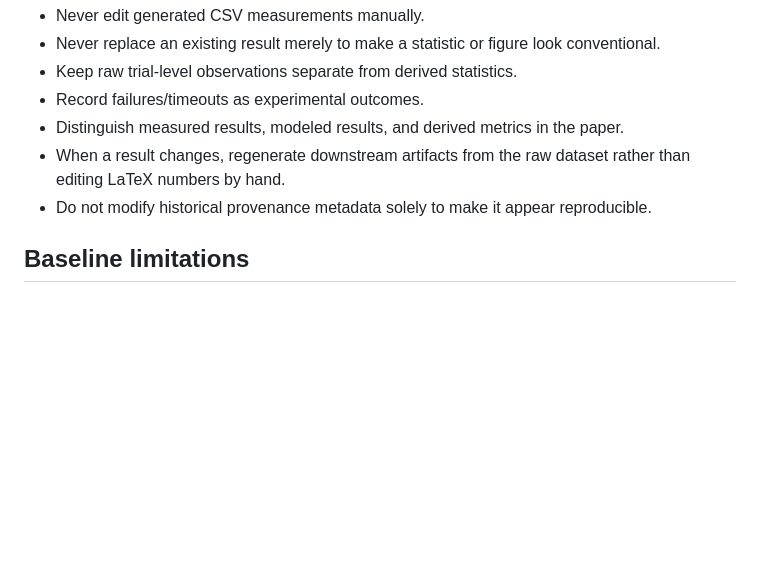
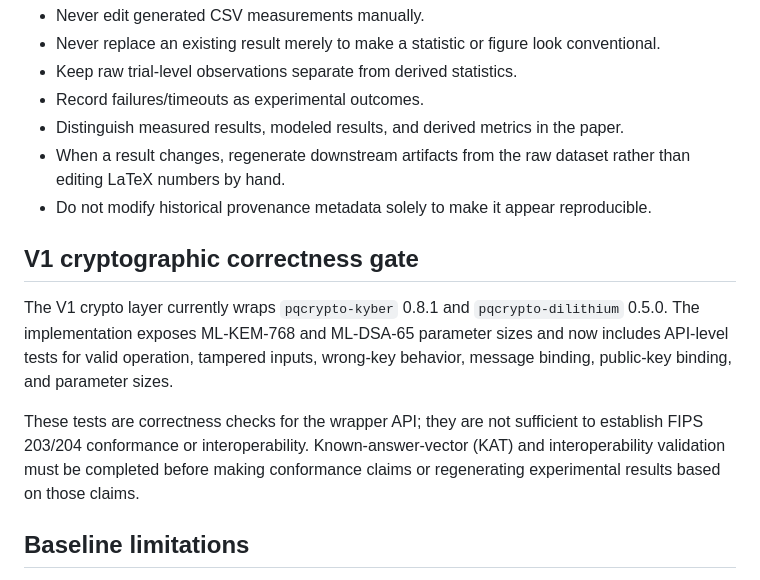
Before and after one commit to red-snow64/orbit-pqc, a Markdown page: docs/REPRODUCIBILITY.md, the part around the change. GitHub-like rendering; blank space fills up the shorter version.

Commit message:
V1: document cryptographic correctness gate

```diff
--- a/docs/REPRODUCIBILITY.md
+++ b/docs/REPRODUCIBILITY.md
@@ -50,6 +50,12 @@ Historical datasets whose metadata records `git_commit: "unknown"` are retained
 - When a result changes, regenerate downstream artifacts from the raw dataset rather than editing LaTeX numbers by hand.
 - Do not modify historical provenance metadata solely to make it appear reproducible.
 
+## V1 cryptographic correctness gate
+
+The V1 crypto layer currently wraps `pqcrypto-kyber` 0.8.1 and `pqcrypto-dilithium` 0.5.0. The implementation exposes ML-KEM-768 and ML-DSA-65 parameter sizes and now includes API-level tests for valid operation, tampered inputs, wrong-key behavior, message binding, public-key binding, and parameter sizes.
+
+These tests are correctness checks for the wrapper API; they are not sufficient to establish FIPS 203/204 conformance or interoperability. Known-answer-vector (KAT) and interoperability validation must be completed before making conformance claims or regenerating experimental results based on those claims.
+
 ## Baseline limitations
 
 The baseline metadata predates this protocol and some historical sidecars contain `git_commit: "unknown"`. The baseline also represents the current implementation and is not a declaration that the cryptographic construction, orbital model, or statistical methodology has already been fully validated. Those are targets for subsequent research phases.
```
